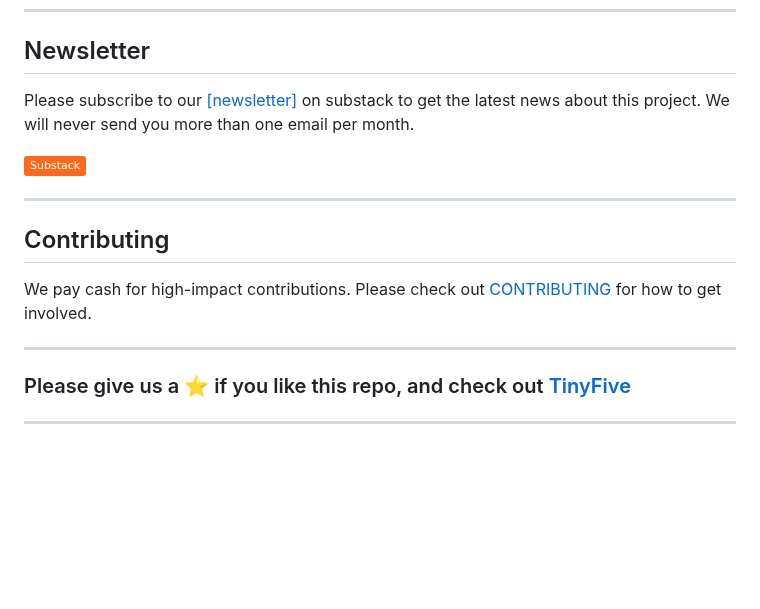
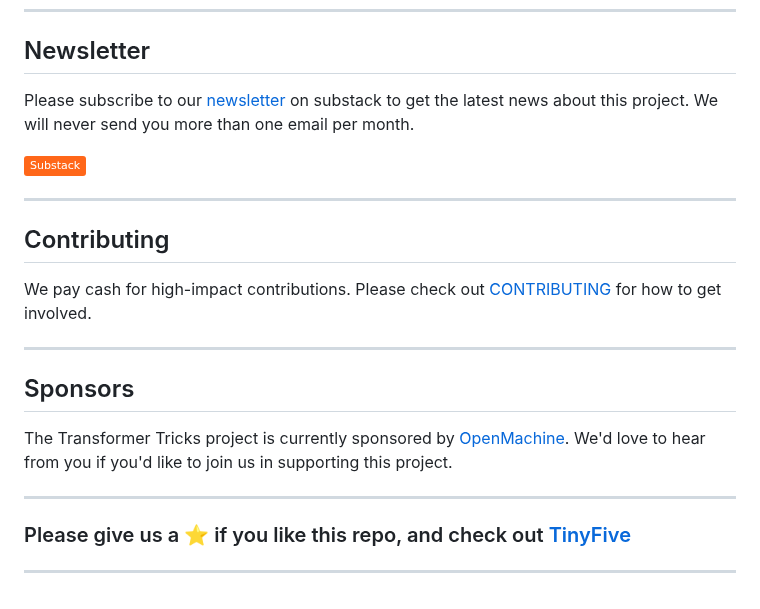
Before and after one commit to OpenMachine-ai/transformer-tricks, a Markdown page: README.md, the part around the change. Rendered like a GitHub page; badges without logos; blank space fills up the shorter version.

```diff
--- a/README.md
+++ b/README.md
@@ -48,7 +48,7 @@ The papers are accompanied by the following Jupyter notebooks:
 
 ---
 ## Newsletter
-Please subscribe to our [[newsletter]](https://transformertricks.substack.com) on substack to get the latest news about this project. We will never send you more than one email per month.
+Please subscribe to our [newsletter](https://transformertricks.substack.com) on substack to get the latest news about this project. We will never send you more than one email per month.
 
 [![Substack](https://img.shields.io/badge/Substack-FF6719?logo=substack&logoColor=fff)](https://transformertricks.substack.com)
 
@@ -59,6 +59,11 @@ We pay cash for high-impact contributions. Please check out [CONTRIBUTING](doc/C
 
 ---
 
+## Sponsors
+The Transformer Tricks project is currently sponsored by [OpenMachine](https://openmachine.ai). We'd love to hear from you if you'd like to join us in supporting this project.
+
+---
+
 ### Please give us a ⭐ if you like this repo, and check out [TinyFive](https://github.com/OpenMachine-ai/tinyfive)
 
 ---
```
